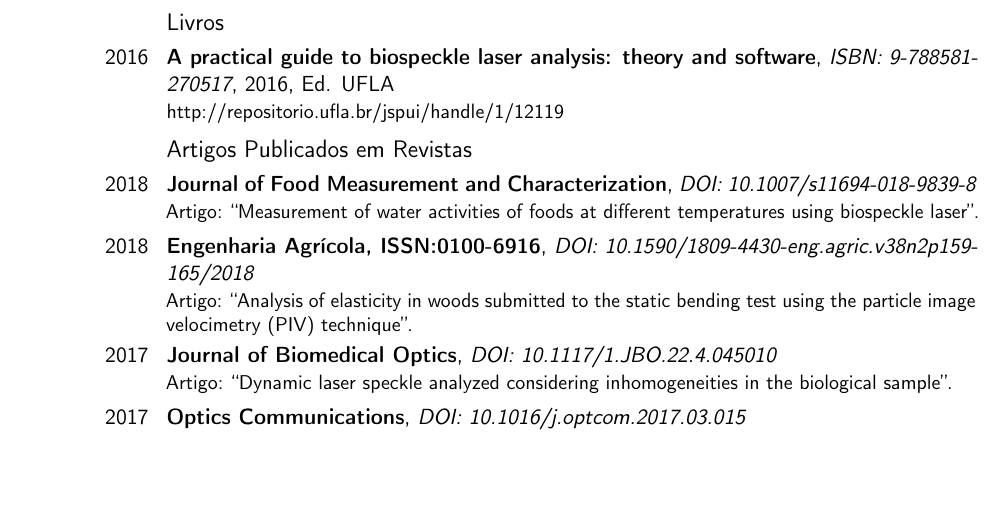
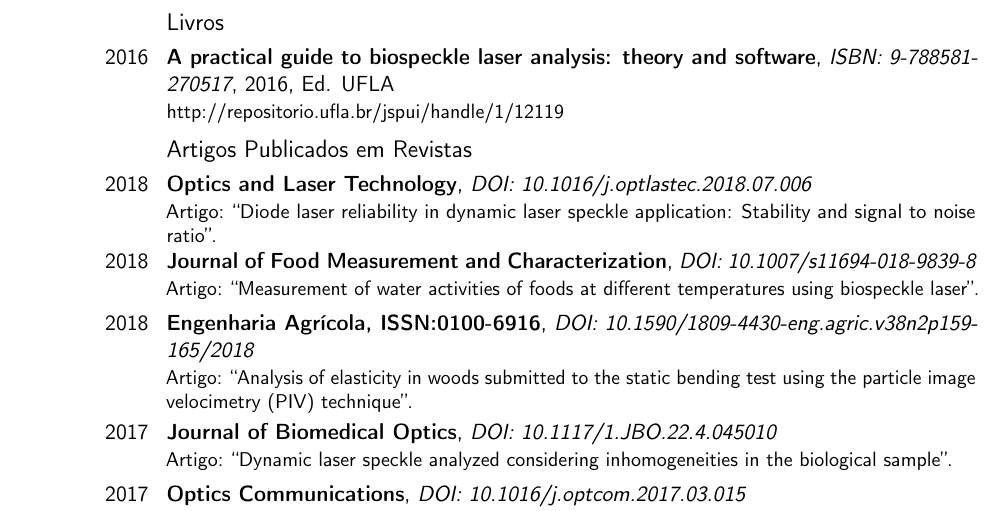
Before and after one commit to trucomanx-formulation/curriculum, a LaTeX CV (fpujaico.tex): part of page 2 of 5, cut so that both start at the same text, the shorter picture padded with empty space. Compiled offline with pdfLaTeX.

Commit message:
agregando ultimo articulo

```diff
--- a/fpujaico.tex
+++ b/fpujaico.tex
@@ -187,6 +187,10 @@
 	      {http://repositorio.ufla.br/jspui/handle/1/12119}
 
 \subsection{Artigos Publicados em Revistas}
+\cventry{2018}{Optics and Laser Technology}
+	      {DOI: 10.1016/j.optlastec.2018.07.006}{}{}
+	      {Artigo: ``Diode laser reliability in dynamic laser speckle application: Stability and signal to noise ratio''.}
+
 \cventry{2018}{Journal of Food Measurement and Characterization}
 	      {DOI: 10.1007/s11694-018-9839-8}{}{}
 	      {Artigo: ``Measurement of water activities of foods at different temperatures using biospeckle laser''.}
```
Also changed, not shown: fpujaico-eng.tex (+4 -0 lines), fpujaico-eng.pdf, fpujaico.pdf (deleted).
